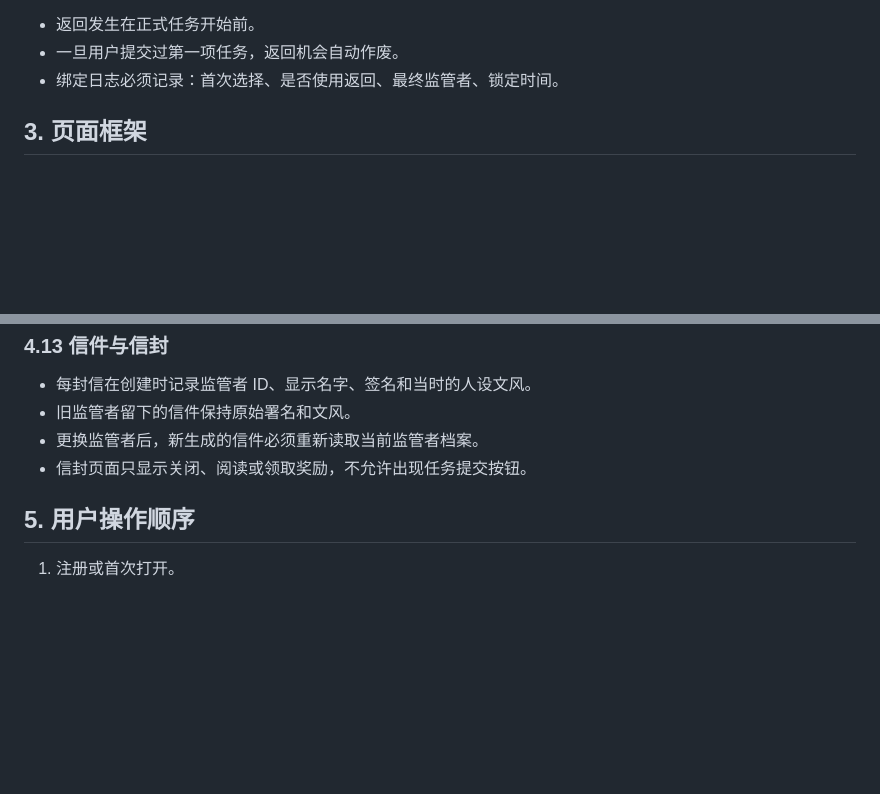
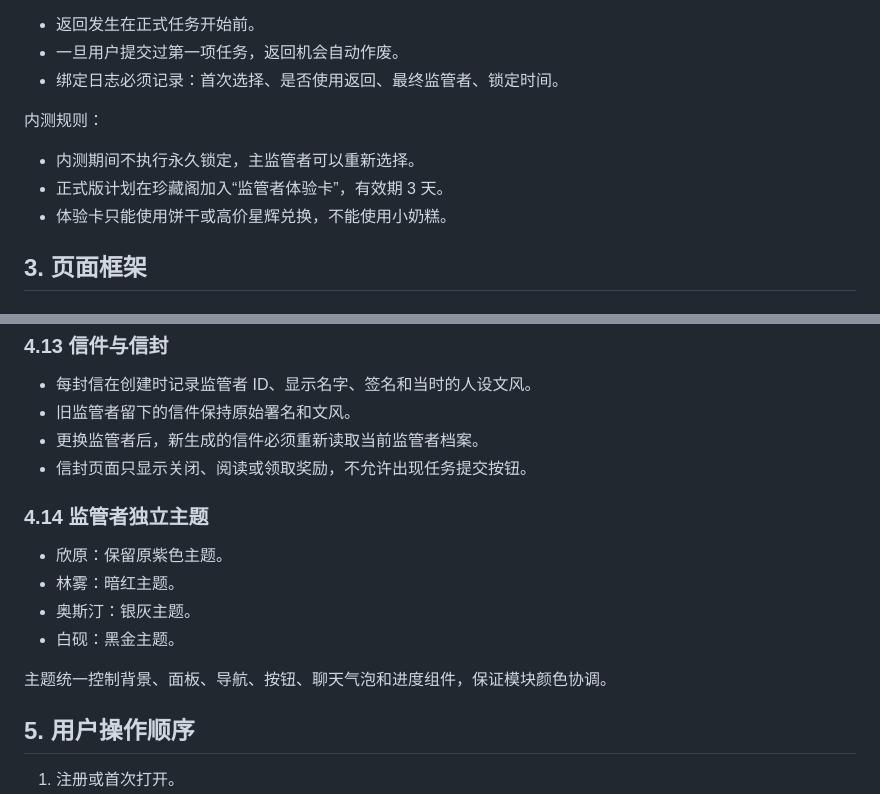
Before and after one commit to xiaoxiangsaki-byte/xinxinyuanyuan001, a Markdown page: PRODUCT_FRAMEWORK.md, 2 parts joined by grey strips. GitHub-like rendering; blank space fills up the shorter version.

Commit message:
Document beta supervisor switching and theme framework

```diff
--- a/PRODUCT_FRAMEWORK.md
+++ b/PRODUCT_FRAMEWORK.md
@@ -31,6 +31,12 @@
 - 返回发生在正式任务开始前。
 - 一旦用户提交过第一项任务，返回机会自动作废。
 - 绑定日志必须记录：首次选择、是否使用返回、最终监管者、锁定时间。
+
+内测规则：
+
+- 内测期间不执行永久锁定，主监管者可以重新选择。
+- 正式版计划在珍藏阁加入“监管者体验卡”，有效期 3 天。
+- 体验卡只能使用饼干或高价星辉兑换，不能使用小奶糕。
 
 ## 3. 页面框架
 
@@ -237,6 +243,15 @@
 - 更换监管者后，新生成的信件必须重新读取当前监管者档案。
 - 信封页面只显示关闭、阅读或领取奖励，不允许出现任务提交按钮。
 
+### 4.14 监管者独立主题
+
+- 欣原：保留原紫色主题。
+- 林雾：暗红主题。
+- 奥斯汀：银灰主题。
+- 白砚：黑金主题。
+
+主题统一控制背景、面板、导航、按钮、聊天气泡和进度组件，保证模块颜色协调。
+
 ## 5. 用户操作顺序
 
 1. 注册或首次打开。
```
